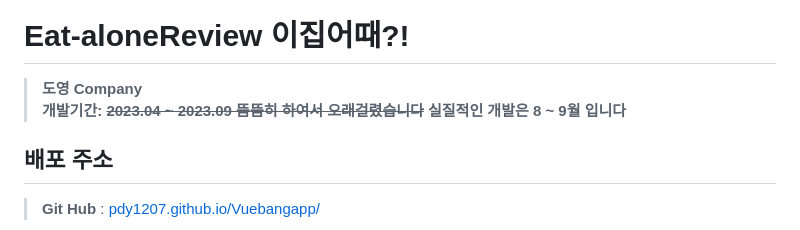
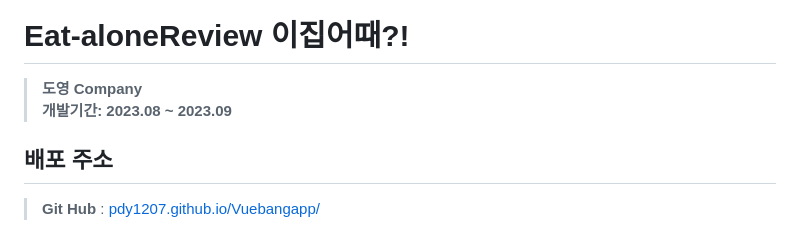
Before and after one commit to pdy1207/eat-aloneReview, a Markdown page: README.md, the part around the change. GitHub-like rendering.

```diff
--- a/README.md
+++ b/README.md
@@ -3,7 +3,7 @@
 </div>
 
 # Eat-aloneReview 이집어때?!
-> **도영 Company** <br/> **개발기간: <s>2023.04 ~ 2023.09 뜸뜸히 하여서 오래걸렸습니다</s> 실질적인 개발은 8 ~ 9월 입니다**
+> **도영 Company** <br/> **개발기간: 2023.08 ~ 2023.09**
 
 ## 배포 주소
 
```
